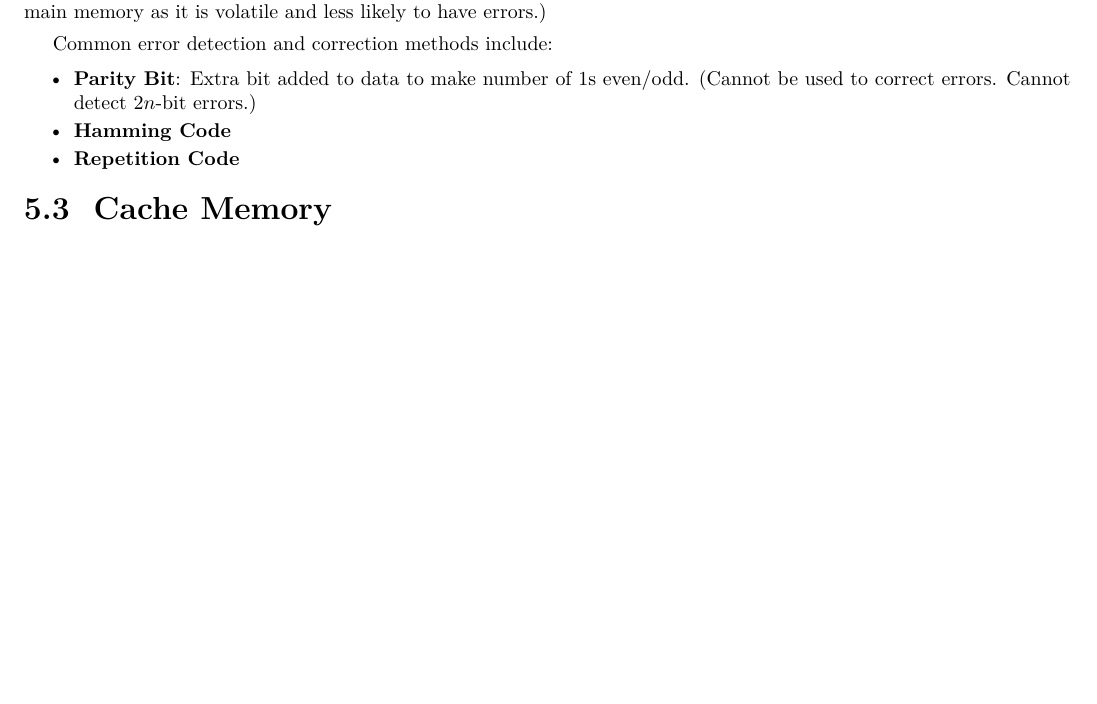
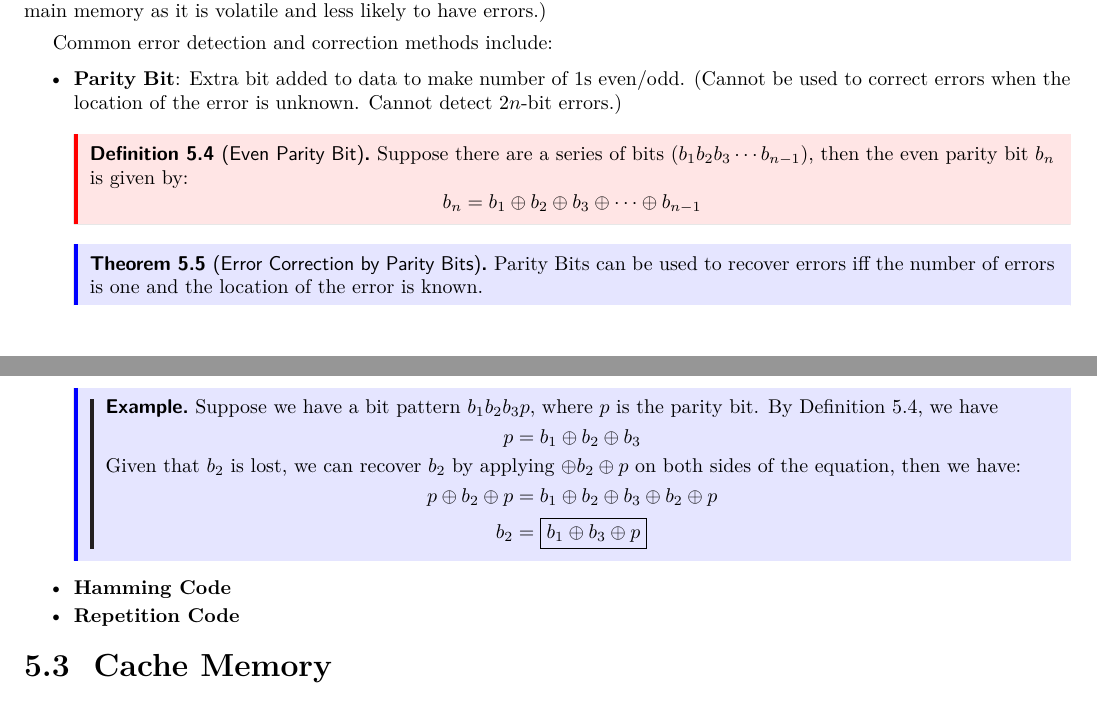
Before and after one commit to ShingZhanho/COMP2120-Notes, a LaTeX document (notes/COMP2120-Notes.tex, which reads notes/chaps/memory/internal-memory/index.tex): part of page 17 of 21 before the commit and two parts of pages 17 and 18 of 21 after it, the two joined at a grey line, cut so that both start at the same text, the shorter picture padded with empty space. Compiled offline with pdfLaTeX.

Commit message:
notes: enhance error detection explanation with parity bit definitions and examples

```diff
--- a/notes/chaps/memory/internal-memory/index.tex
+++ b/notes/chaps/memory/internal-memory/index.tex
@@ -91,7 +91,29 @@ to have errors.)
 Common error detection and correction methods include:
 \begin{itemize}
     \item \textbf{Parity Bit}: Extra bit added to data to make number of 1s even/odd.
-        (Cannot be used to correct errors. Cannot detect 2$n$-bit errors.)
+        (Cannot be used to correct errors when the location of the error is unknown.
+        Cannot detect 2$n$-bit errors.)
+        \begin{definition}[Even Parity Bit]\label{def:even-parity-bit}
+            Suppose there are a series of bits ($b_1b_2b_3\cdots b_{n-1}$), then the even
+            parity bit $b_n$ is given by:
+            \begin{equation*}
+                b_n = b_1 \oplus b_2 \oplus b_3 \oplus \cdots \oplus b_{n-1}
+            \end{equation*}
+        \end{definition}
+        \begin{theorem}[Error Correction by Parity Bits]
+            Parity Bits can be used to recover errors iff the number of errors is one
+            and the location of the error is known.
+            \begin{example} \label{ex:parity-bit-error-correction}
+                Suppose we have a bit pattern $b_1b_2b_3p$, where $p$ is the parity bit.
+                By Definition \ref{def:even-parity-bit}, we have \[p = b_1 \oplus b_2 \oplus b_3\]
+                Given that $b_2$ is lost, we can recover $b_2$ by applying $\oplus b_2 \oplus p$ on
+                both sides of the equation, then we have:
+                \begin{align*}
+                    p\oplus b_2 \oplus p &= b_1 \oplus b_2 \oplus b_3 \oplus b_2 \oplus p \\
+                    b_2 &= \boxed{b_1 \oplus b_3 \oplus p}
+                \end{align*}
+            \end{example}
+        \end{theorem}
     \item \textbf{Hamming Code}
     \item \textbf{Repetition Code}
 \end{itemize}
```
